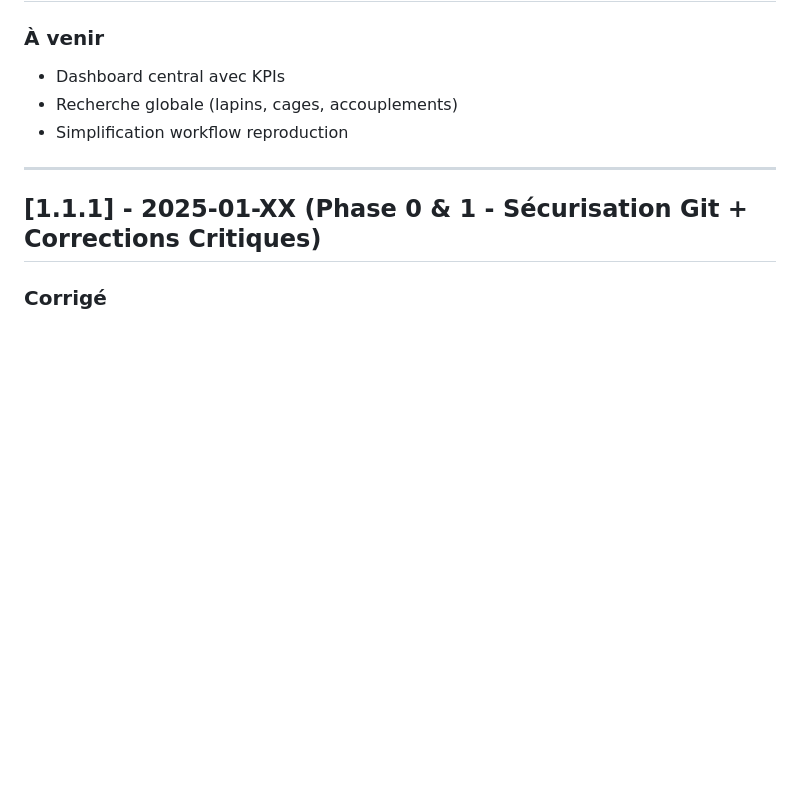
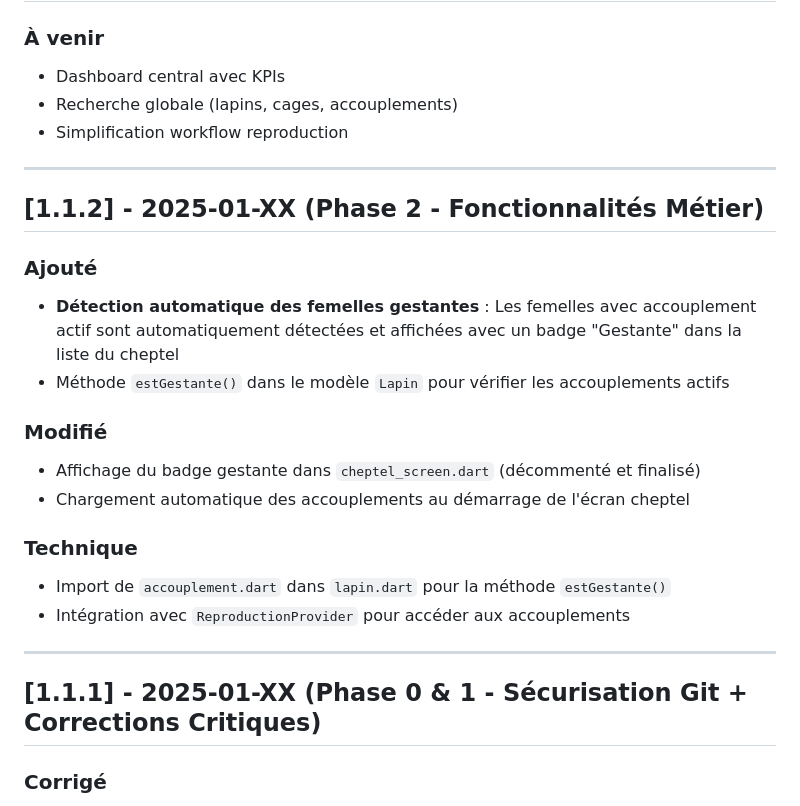
Before and after one commit to DevGuifo/rabbit_farm_app, a Markdown page: CHANGELOG.md, the part around the change. Drawn GitHub-style; blank space fills up the shorter version.

Commit message:
chore: Mettre à jour CHANGELOG avec Phase 2

```diff
--- a/CHANGELOG.md
+++ b/CHANGELOG.md
@@ -11,6 +11,22 @@ et ce projet adhère au [Semantic Versioning](https://semver.org/spec/v2.0.0.htm
 - Dashboard central avec KPIs
 - Recherche globale (lapins, cages, accouplements)
 - Simplification workflow reproduction
+
+---
+
+## [1.1.2] - 2025-01-XX (Phase 2 - Fonctionnalités Métier)
+
+### Ajouté
+- **Détection automatique des femelles gestantes** : Les femelles avec accouplement actif sont automatiquement détectées et affichées avec un badge "Gestante" dans la liste du cheptel
+- Méthode `estGestante()` dans le modèle `Lapin` pour vérifier les accouplements actifs
+
+### Modifié
+- Affichage du badge gestante dans `cheptel_screen.dart` (décommenté et finalisé)
+- Chargement automatique des accouplements au démarrage de l'écran cheptel
+
+### Technique
+- Import de `accouplement.dart` dans `lapin.dart` pour la méthode `estGestante()`
+- Intégration avec `ReproductionProvider` pour accéder aux accouplements
 
 ---
 
```
